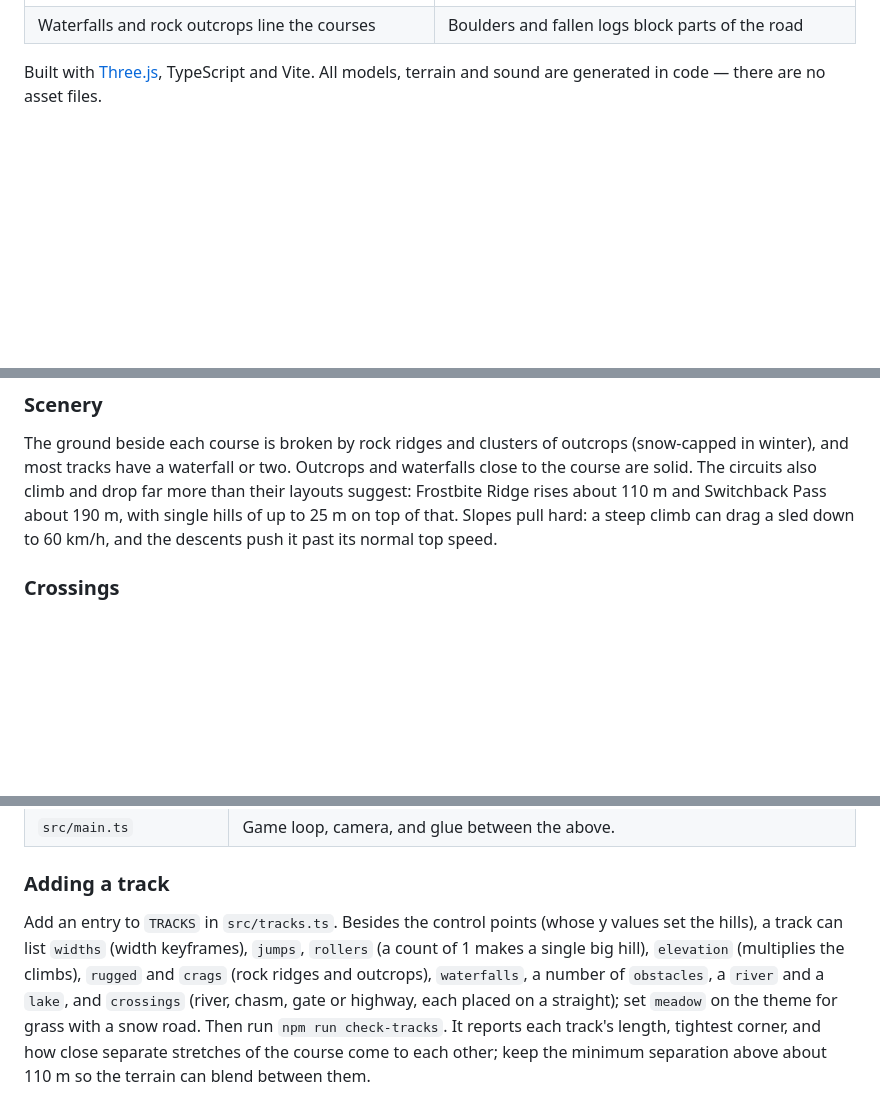
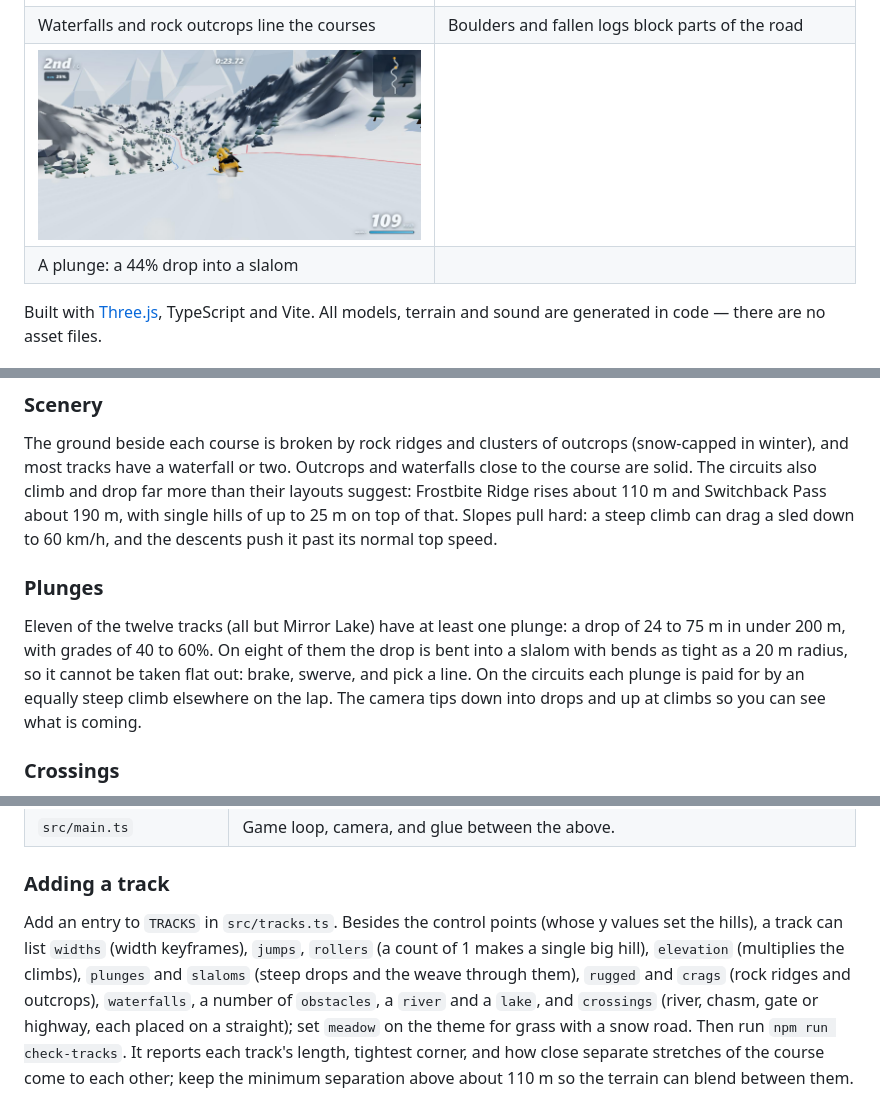
Before and after one commit to robertorenz/snowmobile, a Markdown page: README.md, 3 parts joined by grey strips. GitHub-like rendering; pictures changed too: docs/screenshots/plunge.jpg (added); blank space fills up the shorter version.

```diff
--- a/README.md
+++ b/README.md
@@ -14,6 +14,8 @@ A 3D snowmobile racing game that runs in the browser. Race five AI riders to the
 | Mirror Lake: fast, slippery ice | Aurora Pass: night racing by headlight |
 | ![A waterfall beside Thaw Meadow](docs/screenshots/waterfall.jpg) | ![Rock outcrops and a boulder on the course at Switchback Pass](docs/screenshots/rocks.jpg) |
 | Waterfalls and rock outcrops line the courses | Boulders and fallen logs block parts of the road |
+| ![The first plunge on Glacier Run](docs/screenshots/plunge.jpg) | |
+| A plunge: a 44% drop into a slalom | |
 
 Built with [Three.js](https://threejs.org/), TypeScript and Vite. All models, terrain and sound are generated in code — there are no asset files.
 
@@ -66,6 +68,10 @@ Difficulty (Easy, Medium, Hard) changes how fast the AI riders are, how close to
 ### Scenery
 
 The ground beside each course is broken by rock ridges and clusters of outcrops (snow-capped in winter), and most tracks have a waterfall or two. Outcrops and waterfalls close to the course are solid. The circuits also climb and drop far more than their layouts suggest: Frostbite Ridge rises about 110 m and Switchback Pass about 190 m, with single hills of up to 25 m on top of that. Slopes pull hard: a steep climb can drag a sled down to 60 km/h, and the descents push it past its normal top speed.
+
+### Plunges
+
+Eleven of the twelve tracks (all but Mirror Lake) have at least one plunge: a drop of 24 to 75 m in under 200 m, with grades of 40 to 60%. On eight of them the drop is bent into a slalom with bends as tight as a 20 m radius, so it cannot be taken flat out: brake, swerve, and pick a line. On the circuits each plunge is paid for by an equally steep climb elsewhere on the lap. The camera tips down into drops and up at climbs so you can see what is coming.
 
 ### Crossings
 
@@ -121,4 +127,4 @@ How it works: players connect directly to the host's browser over WebRTC (via [P
 
 ### Adding a track
 
-Add an entry to `TRACKS` in `src/tracks.ts`. Besides the control points (whose y values set the hills), a track can list `widths` (width keyframes), `jumps`, `rollers` (a count of 1 makes a single big hill), `elevation` (multiplies the climbs), `rugged` and `crags` (rock ridges and outcrops), `waterfalls`, a number of `obstacles`, a `river` and a `lake`, and `crossings` (river, chasm, gate or highway, each placed on a straight); set `meadow` on the theme for grass with a snow road. Then run `npm run check-tracks`. It reports each track's length, tightest corner, and how close separate stretches of the course come to each other; keep the minimum separation above about 110 m so the terrain can blend between them.
+Add an entry to `TRACKS` in `src/tracks.ts`. Besides the control points (whose y values set the hills), a track can list `widths` (width keyframes), `jumps`, `rollers` (a count of 1 makes a single big hill), `elevation` (multiplies the climbs), `plunges` and `slaloms` (steep drops and the weave through them), `rugged` and `crags` (rock ridges and outcrops), `waterfalls`, a number of `obstacles`, a `river` and a `lake`, and `crossings` (river, chasm, gate or highway, each placed on a straight); set `meadow` on the theme for grass with a snow road. Then run `npm run check-tracks`. It reports each track's length, tightest corner, and how close separate stretches of the course come to each other; keep the minimum separation above about 110 m so the terrain can blend between them.
```
Also changed, not shown: 3 other files.
